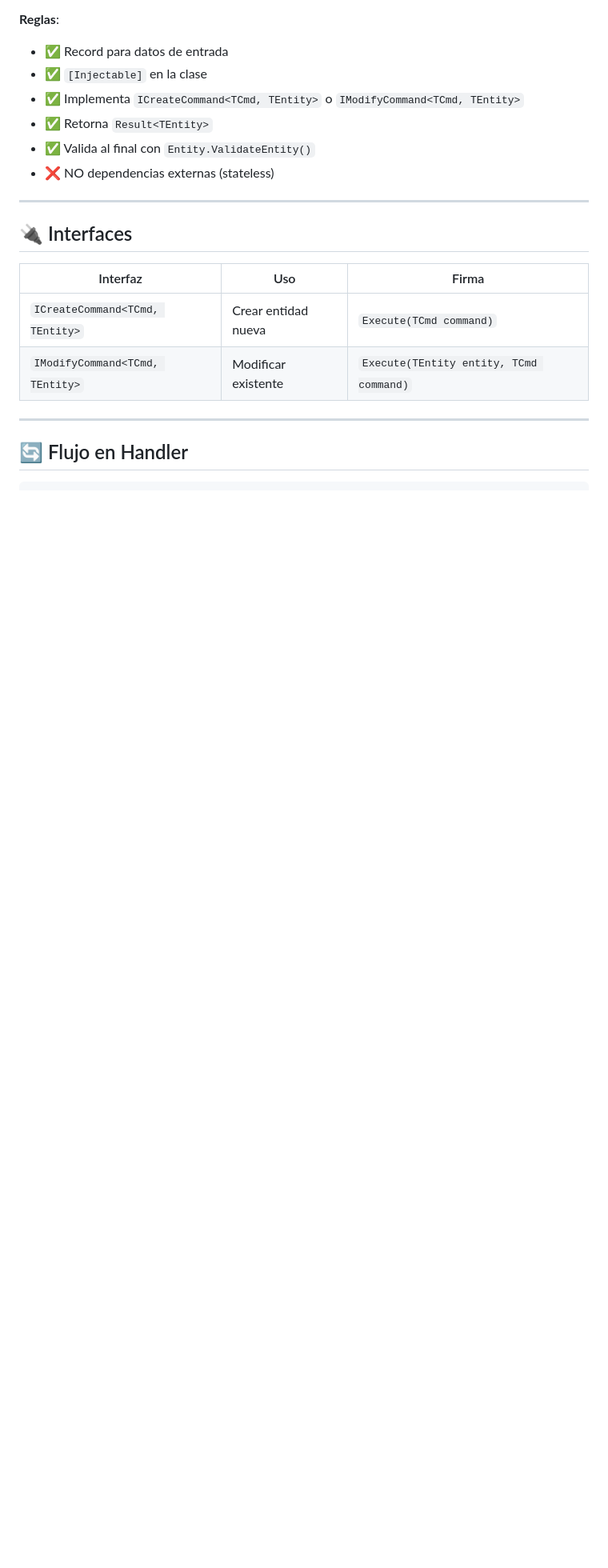
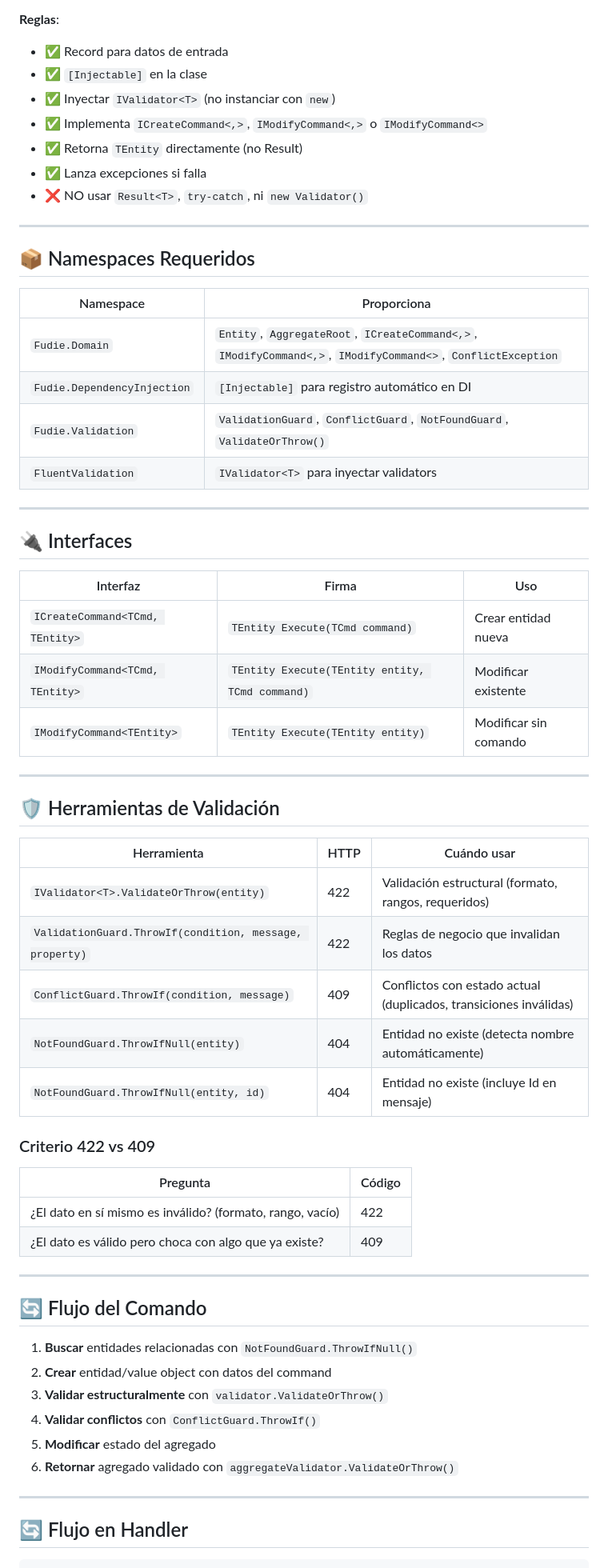
Before and after one commit to PedroHurtado/.net-core-webapi, a Markdown page: .plans/MICRODOMAIN_TEAM_NOTES.md, the part around the change printed below. Shown: that part at 80% size. Drawn GitHub-style; blank space fills up the shorter version.

Commit message:
docs: Add comprehensive team notes for the MicroDomain Pattern, outlining its structure, rules, and development workflow.

```diff
--- a/.plans/MICRODOMAIN_TEAM_NOTES.md
+++ b/.plans/MICRODOMAIN_TEAM_NOTES.md
@@ -115,19 +131,62 @@ public class UpdateFoo : IModifyCommand<UpdateFooCommand, Foo>
 **Reglas**:
 - ✅ Record para datos de entrada
 - ✅ `[Injectable]` en la clase
-- ✅ Implementa `ICreateCommand<TCmd, TEntity>` o `IModifyCommand<TCmd, TEntity>`
-- ✅ Retorna `Result<TEntity>`
-- ✅ Valida al final con `Entity.ValidateEntity()`
-- ❌ NO dependencias externas (stateless)
+- ✅ Inyectar `IValidator<T>` (no instanciar con `new`)
+- ✅ Implementa `ICreateCommand<,>`, `IModifyCommand<,>` o `IModifyCommand<>`
+- ✅ Retorna `TEntity` directamente (no Result)
+- ✅ Lanza excepciones si falla
+- ❌ NO usar `Result<T>`, `try-catch`, ni `new Validator()`
+
+---
+
+## 📦 Namespaces Requeridos
+
+| Namespace | Proporciona |
+|-----------|-------------|
+| `Fudie.Domain` | `Entity`, `AggregateRoot`, `ICreateCommand<,>`, `IModifyCommand<,>`, `IModifyCommand<>`, `ConflictException` |
+| `Fudie.DependencyInjection` | `[Injectable]` para registro automático en DI |
+| `Fudie.Validation` | `ValidationGuard`, `ConflictGuard`, `NotFoundGuard`, `ValidateOrThrow()` |
+| `FluentValidation` | `IValidator<T>` para inyectar validators |
 
 ---
 
 ## 🔌 Interfaces
 
-| Interfaz | Uso | Firma |
-|----------|-----|-------|
-| `ICreateCommand<TCmd, TEntity>` | Crear entidad nueva | `Execute(TCmd command)` |
-| `IModifyCommand<TCmd, TEntity>` | Modificar existente | `Execute(TEntity entity, TCmd command)` |
+| Interfaz | Firma | Uso |
+|----------|-------|-----|
+| `ICreateCommand<TCmd, TEntity>` | `TEntity Execute(TCmd command)` | Crear entidad nueva |
+| `IModifyCommand<TCmd, TEntity>` | `TEntity Execute(TEntity entity, TCmd command)` | Modificar existente |
+| `IModifyCommand<TEntity>` | `TEntity Execute(TEntity entity)` | Modificar sin comando |
+
+---
+
+## 🛡️ Herramientas de Validación
+
+| Herramienta | HTTP | Cuándo usar |
+|-------------|------|-------------|
+| `IValidator<T>.ValidateOrThrow(entity)` | 422 | Validación estructural (formato, rangos, requeridos) |
+| `ValidationGuard.ThrowIf(condition, message, property)` | 422 | Reglas de negocio que invalidan los datos |
+| `ConflictGuard.ThrowIf(condition, message)` | 409 | Conflictos con estado actual (duplicados, transiciones inválidas) |
+| `NotFoundGuard.ThrowIfNull(entity)` | 404 | Entidad no existe (detecta nombre automáticamente) |
+| `NotFoundGuard.ThrowIfNull(entity, id)` | 404 | Entidad no existe (incluye Id en mensaje) |
+
+### Criterio 422 vs 409
+
+| Pregunta | Código |
+|----------|--------|
+| ¿El dato en sí mismo es inválido? (formato, rango, vacío) | 422 |
+| ¿El dato es válido pero choca con algo que ya existe? | 409 |
+
+---
+
+## 🔄 Flujo del Comando
+
+1. **Buscar** entidades relacionadas con `NotFoundGuard.ThrowIfNull()`
+2. **Crear** entidad/value object con datos del command
+3. **Validar estructuralmente** con `validator.ValidateOrThrow()`
+4. **Validar conflictos** con `ConflictGuard.ThrowIf()`
+5. **Modificar** estado del agregado
+6. **Retornar** agregado validado con `aggregateValidator.ValidateOrThrow()`
 
 ---
 
```
Also changed, not shown: other parts of .plans/MICRODOMAIN_TEAM_NOTES.md (+56 -36 lines).
